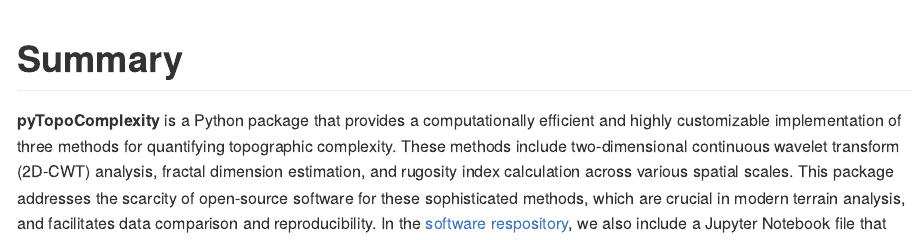
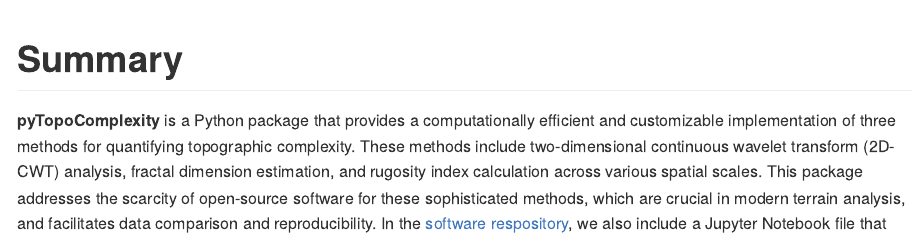
Before and after one commit to GeoLarryLai/pyTopoComplexity, an R Markdown document (JOSS/paper.rmd): the page in a window 1100 px wide, from its top. The pictures show the output file JOSS/paper.md that the author committed with the source, drawn offline in the style of GitHub.

Commit message:
Add files via upload

```diff
--- a/JOSS/paper.rmd
+++ b/JOSS/paper.rmd
@@ -32,13 +32,12 @@
 
 # Summary
 
-**pyTopoComplexity** is a Python package that provides a computationally efficient and highly
-customizable implementation of three methods for quantifying topographic complexity.
-These methods include two-dimensional continuous wavelet
-transform (2D-CWT) analysis, fractal dimension estimation, and rugosity index calculation across
-various spatial scales. This package addresses the scarcity of open-source software for these
-sophisticated methods, which are crucial in modern terrain analysis, and facilitates data
-comparison and reproducibility. In the [software respository](https://github.com/GeoLarryLai/pyTopoComlexity.git),
+**pyTopoComplexity** is a Python package that provides a computationally efficient and customizable
+implementation of three methods for quantifying topographic complexity. These methods include
+two-dimensional continuous wavelet transform (2D-CWT) analysis, fractal dimension estimation, and
+rugosity index calculation across various spatial scales. This package addresses the scarcity of
+open-source software for these sophisticated methods, which are crucial in modern terrain analysis,
+and facilitates data comparison and reproducibility. In the [software respository](https://github.com/GeoLarryLai/pyTopoComlexity.git),
 we also include a Jupyter Notebook file that integrates components from the Python-based
 surface-process modeling platform **Landlab** [@Hobley2017]. This allows researchers to
 simulate the smoothing of topography over time through terrestrial nonlinear hillslope
```
Also changed, not shown: JOSS/paper.md.
